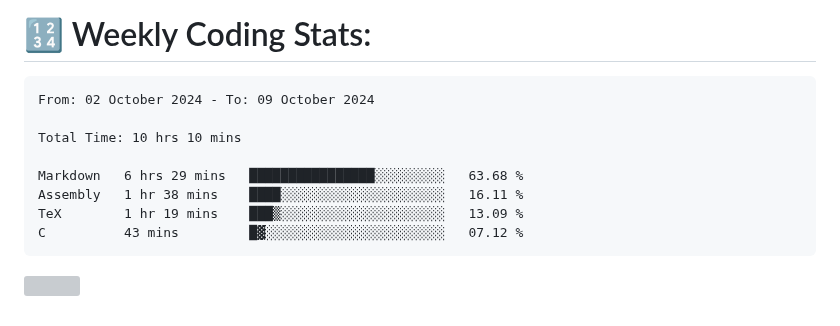
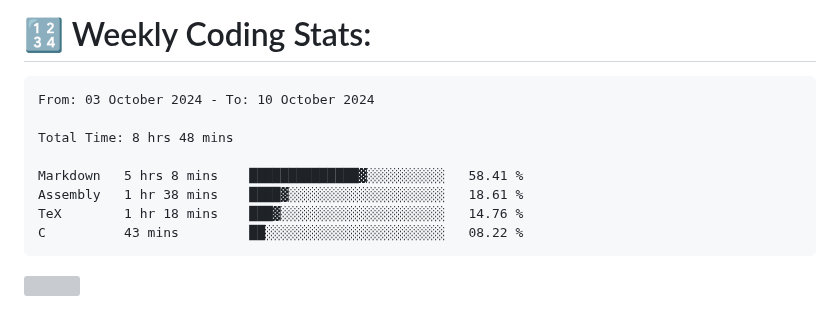
Before and after one commit to Perry2004/Perry2004, a Markdown page: README.md, the part around the change. Rendered like a GitHub page; grey boxes are pictures that could not be loaded.

Commit message:
Updated waka-readme graph with new metrics

````diff
--- a/README.md
+++ b/README.md
@@ -22,14 +22,14 @@
 <!--START_SECTION:waka-->
 
 ```txt
-From: 02 October 2024 - To: 09 October 2024
+From: 03 October 2024 - To: 10 October 2024
 
-Total Time: 10 hrs 10 mins
+Total Time: 8 hrs 48 mins
 
-Markdown   6 hrs 29 mins   ████████████████░░░░░░░░░   63.68 %
-Assembly   1 hr 38 mins    ████░░░░░░░░░░░░░░░░░░░░░   16.11 %
-TeX        1 hr 19 mins    ███▒░░░░░░░░░░░░░░░░░░░░░   13.09 %
-C          43 mins         █▓░░░░░░░░░░░░░░░░░░░░░░░   07.12 %
+Markdown   5 hrs 8 mins    ██████████████▓░░░░░░░░░░   58.41 %
+Assembly   1 hr 38 mins    ████▓░░░░░░░░░░░░░░░░░░░░   18.61 %
+TeX        1 hr 18 mins    ███▓░░░░░░░░░░░░░░░░░░░░░   14.76 %
+C          43 mins         ██░░░░░░░░░░░░░░░░░░░░░░░   08.22 %
 ```
 
 <!--END_SECTION:waka-->
````
